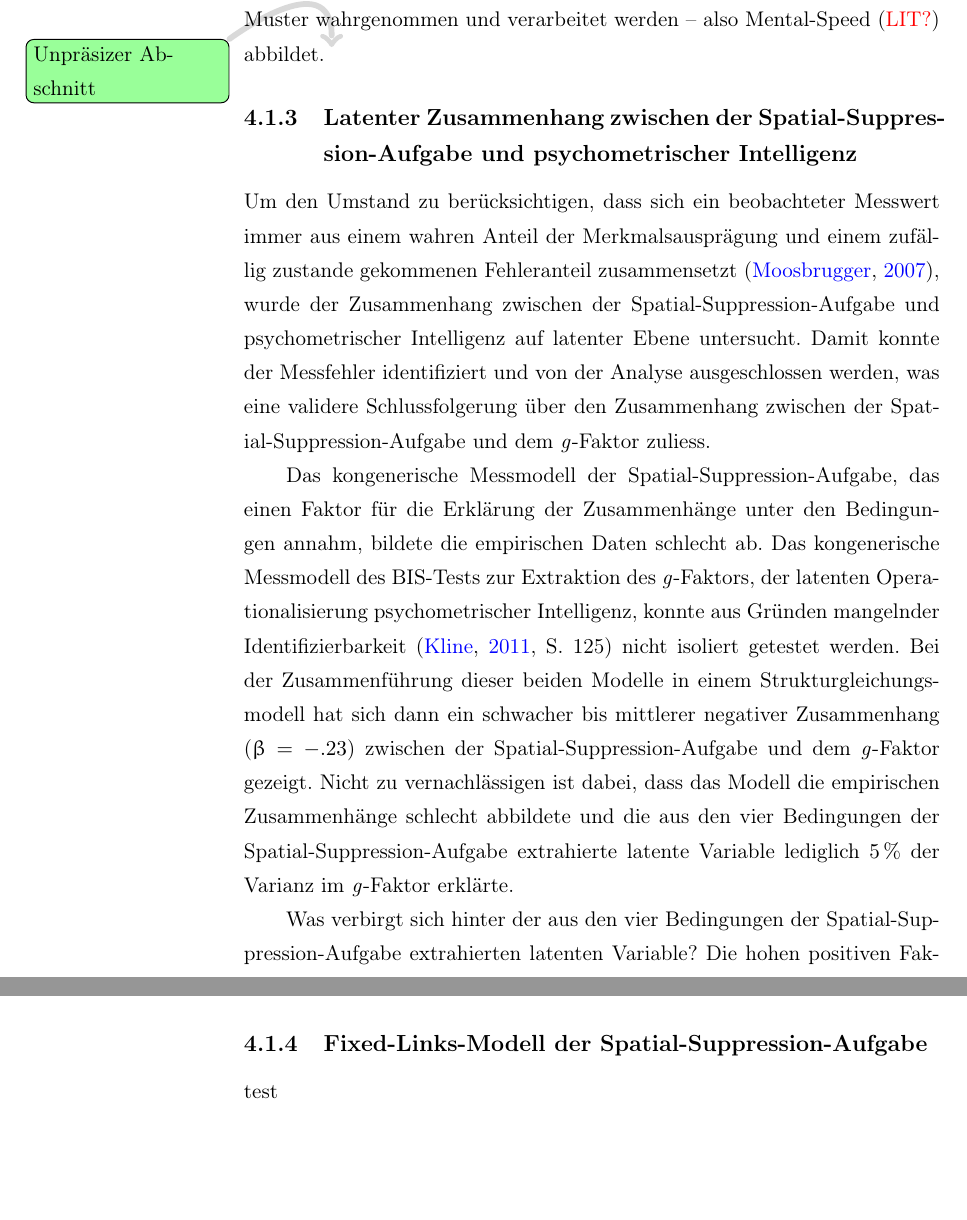
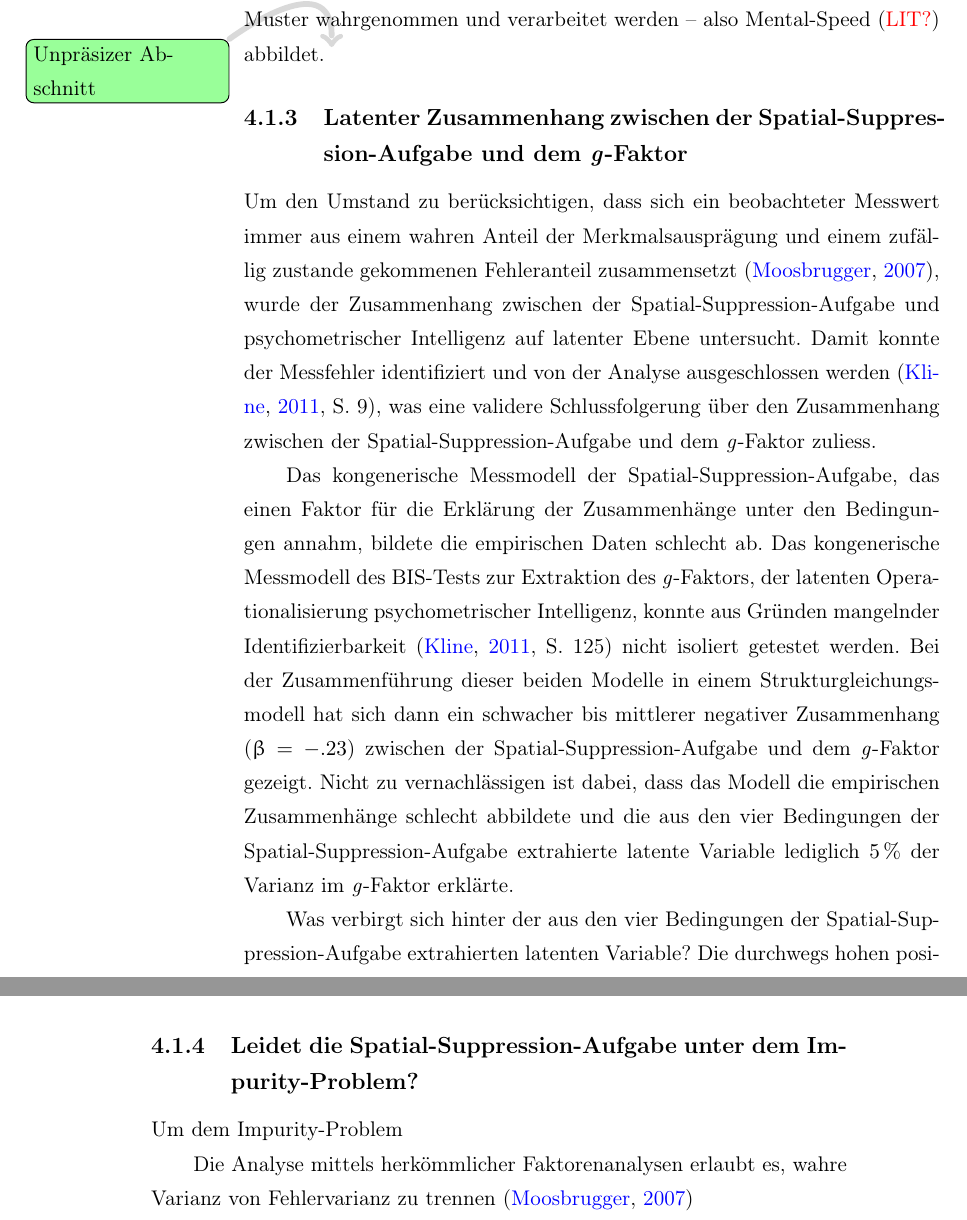
Before and after one commit to pipomas/PhD_thesis, a LaTeX thesis (diss.tex): two parts of pages 100 and 102 of 133 before the commit and two parts of pages 100 and 101 of 133 after it, joined at a grey line, cut so that both start at the same text, the shorter picture padded with empty space. Compiled offline with pdfLaTeX.

Commit message:
minor changes in "Diksussion"

```diff
--- a/diss.tex
+++ b/diss.tex
@@ -3011,13 +3011,14 @@ Gestützt wird diese Interpretation mit den beobachteten bivariaten Produkt-Mome
 
 
 
-\subsection{Latenter Zusammenhang zwischen der Spatial-Sup\-pres\-sion-Auf\-gabe und psychometrischer Intelligenz}
-
-Um den Umstand zu berücksichtigen, dass sich ein beobachteter Messwert immer aus einem wahren Anteil der Merkmalsausprägung und einem zufällig zustande gekommenen Fehleranteil zusammensetzt \citep{Moosbrugger2007}, wurde der Zusammenhang zwischen der \gls{ssauf} und psychometrischer Intelligenz auf latenter Ebene untersucht. Damit konnte der Messfehler identifiziert und von der Analyse ausgeschlossen werden, was eine validere Schlussfolgerung über den Zusammenhang zwischen der \gls{ssauf} und dem \gls{gfaktor} zuliess.
+\subsection{Latenter Zusammenhang zwischen der Spa\-tial-Sup\-pres\-sion-Auf\-gabe und dem \textit{g}-Faktor}
+
+Um den Umstand zu berücksichtigen, dass sich ein beobachteter Messwert immer aus einem wahren Anteil der Merkmalsausprägung und einem zufällig zustande gekommenen Fehleranteil zusammensetzt \citep{Moosbrugger2007}, wurde der Zusammenhang zwischen der \gls{ssauf} und psychometrischer Intelligenz auf latenter Ebene untersucht. Damit konnte der Messfehler identifiziert und von der Analyse ausgeschlossen werden \citep[S. 9]{Kline2011}, was eine validere Schlussfolgerung über den Zusammenhang zwischen der \gls{ssauf} und dem \gls{gfaktor} zuliess.
 
 Das kongenerische Messmodell der \gls{ssauf}, das einen Faktor für die Erklärung der Zusammenhänge unter den Bedingungen annahm, bildete die empirischen Daten schlecht ab. Das kongenerische Messmodell des \gls{bist}s zur Extraktion des \gls{gfaktor}s, der latenten Operationalisierung psychometrischer Intelligenz, konnte aus Gründen mangelnder Identifizierbarkeit \citep[S. 125]{Kline2011} nicht isoliert getestet werden. Bei der Zusammenführung dieser beiden Modelle in einem Strukturgleichungsmodell hat sich dann ein schwacher bis mittlerer negativer Zusammenhang ($\upbeta=-.23$) zwischen der \gls{ssauf} und dem \gls{gfaktor} gezeigt. Nicht zu vernachlässigen ist dabei, dass das Modell die empirischen Zusammenhänge schlecht abbildete und die aus den vier Bedingungen der \gls{ssauf} extrahierte latente Variable lediglich $5\,\%$ der Varianz im \gls{gfaktor} erklärte.
 
-Was verbirgt sich hinter der aus den vier Bedingungen der \gls{ssauf} extrahierten latenten Variable? Die hohen positiven Faktorladungen der vier Bedingungen auf den Faktor legen kombiniert mit dem negativen Zusammenhang zum \gls{gfaktor} die Vermutung nahe, dass darin die Geschwindigkeit abgebildet wurde, mit der die Bewegungsrichtung der Muster erkannt wurde. Die Annahme, dass der Faktor \gls{ss} abbildete ist aus zwei Gründen unwahrscheinlich: Zum einen hätten sich dann negative oder zumindest sehr geringe Faktorladungen auf der $1.8^{\circ}$- oder der $3.6^{\circ}$-Bedingung zeigen müssen, da \gls{ss} als die relative mit zunehmender Mustergrösse beobachtete Wahrnehmungsverschlechterung definiert wurde \citep{Melnick2013, Tadin2003, Tadin2006, Tadin2011}. Zum anderen hätte sich zwischen der latenten Variable \gls{ss} und psychometrischer Intelligenz ein positiver Zusammenhang zeigen müssen, weil \gls{ss} (operationalisiert mit dem \gls{si}) stark positiv mit psychometrischer Intelligenz zusammenhing \citep{Melnick2013}.
+Was verbirgt sich hinter der aus den vier Bedingungen der \gls{ssauf} extrahierten latenten Variable? Die durchwegs hohen positiven Faktorladungen der vier Bedingungen auf den Faktor legen kombiniert mit dem negativen Zusammenhang zum \gls{gfaktor} die Vermutung nahe, dass darin die Geschwindigkeit abgebildet wurde, mit der die Bewegungsrichtung der Muster erkannt wurde. Die Annahme, dass der Faktor \gls{ss} abbildete ist aus zwei Gründen unwahrscheinlich: Zum einen hätten sich negative oder zumindest sehr geringe Faktorladungen auf der $1.8^{\circ}$- oder der $3.6^{\circ}$-Bedingung zeigen müssen, da \gls{ss} als die relative mit zunehmender Mustergrösse beobachtete Wahrnehmungsverschlechterung definiert ist \citep{Melnick2013, Tadin2003, Tadin2006, Tadin2011}. Zum anderen hätte sich zwischen der latenten Variable \gls{ss} und psychometrischer Intelligenz ein positiver Zusammenhang zeigen müssen, weil \gls{ss} (operationalisiert mit dem \gls{si}) bei \citet{Melnick2013} stark positiv mit psychometrischer Intelligenz zusammenhing.
+
 
 %Ebenso liefert der \gls{bist} und seine Modellierung keine Erklärung für den tiefen Zusammenhang.
 %
@@ -3038,11 +3035,19 @@ Was verbirgt sich hinter der aus den vier Bedingungen der \gls{ssauf} extrahiert
 
 
 
+
+%\subsection{Fixed-Links-Analyse des Zusammenhangs zwischen der Spa\-tial-Sup\-pres\-sion-Auf\-gabe und dem \textit{g}-Faktor}
+\subsection{Leidet die Spa\-tial-Sup\-pres\-sion-Auf\-gabe unter dem Im\-pu\-ri\-ty-Pro\-blem?}
+
+Um dem \gls{ip}
+
+Die Analyse mittels herkömmlicher Faktorenanalysen erlaubt es, wahre Varianz von Fehlervarianz zu trennen \citep{Moosbrugger2007}
+
+
+
+
+
 \clearpage
-\subsection{Fixed-Links-Modell der Spatial-Suppression-Aufgabe}
-
-test
-
 \subsection{Spatial-Suppression, Mental-Speed und psychometrische Intelligenz}
 
 
```
Also changed, not shown: diss.tex (14 more changed lines).
